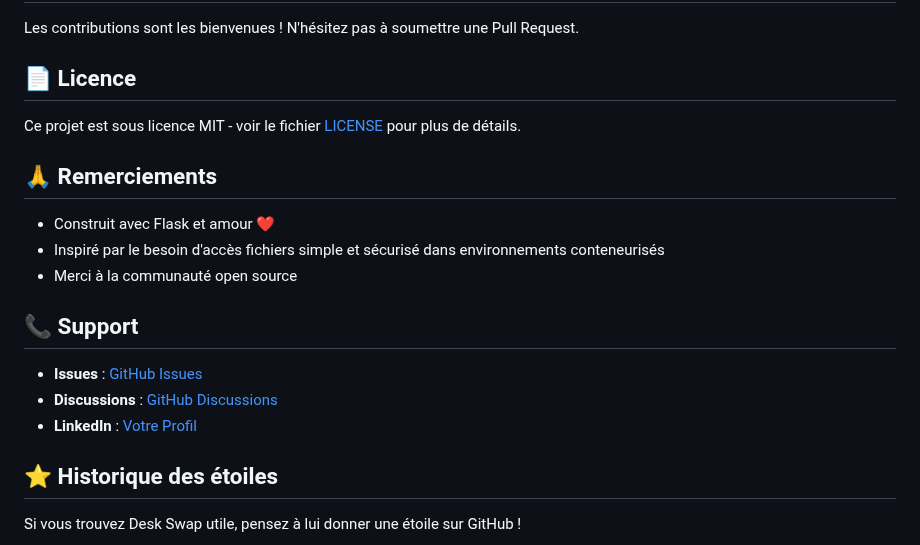
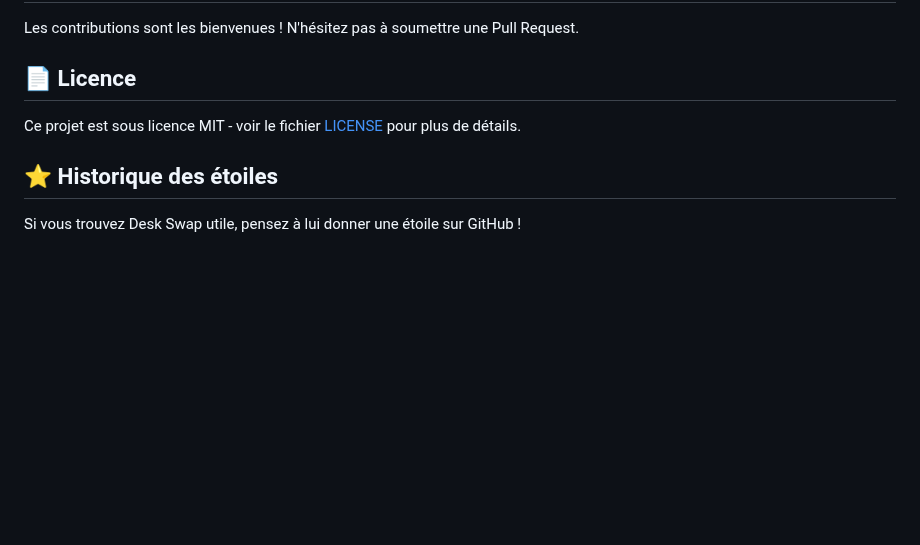
Before and after one commit to Liam4Chilll/DESKSWAP, a Markdown page: README.md, the part around the change. Drawn GitHub-style; blank space fills up the shorter version.

```diff
--- a/README.md
+++ b/README.md
@@ -167,18 +167,6 @@ Les contributions sont les bienvenues ! N'hésitez pas à soumettre une Pull Req
 
 Ce projet est sous licence MIT - voir le fichier [LICENSE](LICENSE) pour plus de détails.
 
-## 🙏 Remerciements
-
-- Construit avec Flask et amour ❤️
-- Inspiré par le besoin d'accès fichiers simple et sécurisé dans environnements conteneurisés
-- Merci à la communauté open source
-
-## 📞 Support
-
-- **Issues** : [GitHub Issues](https://github.com/liam4chilll/DESKSWAP/issues)
-- **Discussions** : [GitHub Discussions](https://github.com/liam4chilll/DESKSWAP/discussions)
-- **LinkedIn** : [Votre Profil](https://linkedin.com/in/liam4chilll)
-
 ## ⭐ Historique des étoiles
 
 Si vous trouvez Desk Swap utile, pensez à lui donner une étoile sur GitHub !
```
